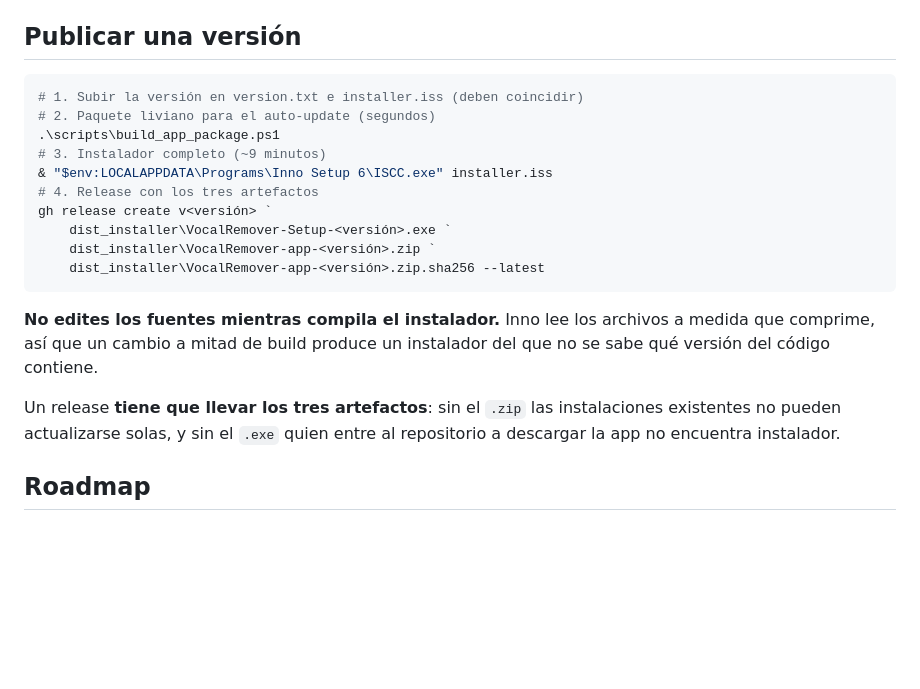
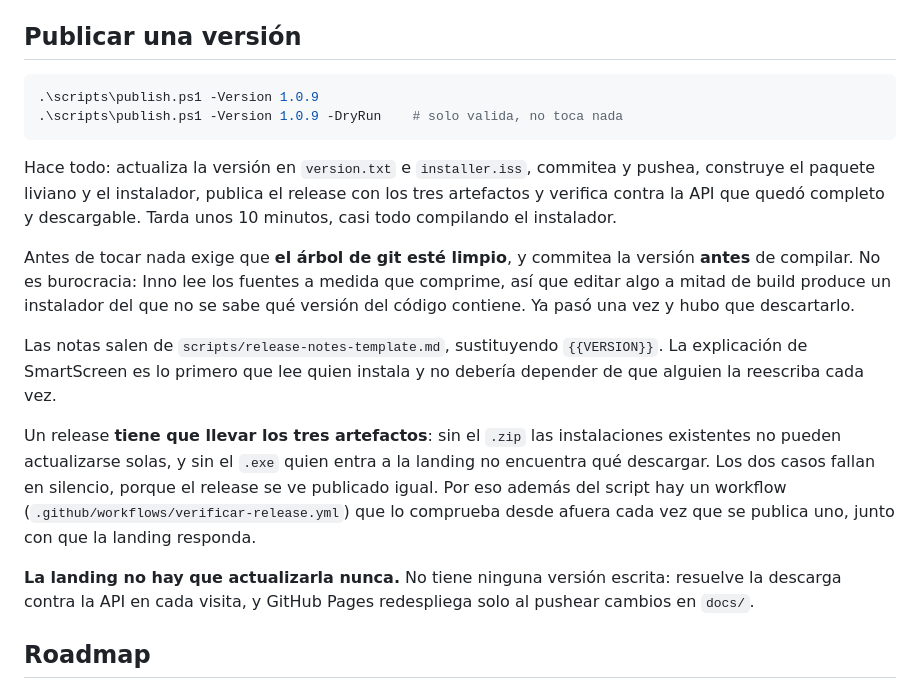
Before and after one commit to alexanderrr1/vocal-remover-desktop, a Markdown page: README.md, the part around the change. Drawn GitHub-style; blank space fills up the shorter version.

Commit message:
README: documentar el script de publicación en vez del procedimiento manual
El README seguía enseñando los cuatro pasos a mano, que es justo lo que el
script existe para evitar. Ahora documenta publish.ps1, por qué exige el árbol
limpio, y que la landing no necesita actualizarse nunca.

Co-Authored-By: Claude Opus 5 <noreply@anthropic.com>

````diff
--- a/README.md
+++ b/README.md
@@ -148,25 +148,35 @@ reemplazo) y `VR_UPDATE_REPO` (apunta a otro repositorio).
 ## Publicar una versión
 
 ```powershell
-# 1. Subir la versión en version.txt e installer.iss (deben coincidir)
-# 2. Paquete liviano para el auto-update (segundos)
-.\scripts\build_app_package.ps1
-# 3. Instalador completo (~9 minutos)
-& "$env:LOCALAPPDATA\Programs\Inno Setup 6\ISCC.exe" installer.iss
-# 4. Release con los tres artefactos
-gh release create v<versión> `
-    dist_installer\VocalRemover-Setup-<versión>.exe `
-    dist_installer\VocalRemover-app-<versión>.zip `
-    dist_installer\VocalRemover-app-<versión>.zip.sha256 --latest
+.\scripts\publish.ps1 -Version 1.0.9
+.\scripts\publish.ps1 -Version 1.0.9 -DryRun    # solo valida, no toca nada
 ```
 
-**No edites los fuentes mientras compila el instalador.** Inno lee los archivos
-a medida que comprime, así que un cambio a mitad de build produce un instalador
-del que no se sabe qué versión del código contiene.
+Hace todo: actualiza la versión en `version.txt` e `installer.iss`, commitea y
+pushea, construye el paquete liviano y el instalador, publica el release con
+los tres artefactos y verifica contra la API que quedó completo y descargable.
+Tarda unos 10 minutos, casi todo compilando el instalador.
+
+Antes de tocar nada exige que **el árbol de git esté limpio**, y commitea la
+versión **antes** de compilar. No es burocracia: Inno lee los fuentes a medida
+que comprime, así que editar algo a mitad de build produce un instalador del
+que no se sabe qué versión del código contiene. Ya pasó una vez y hubo que
+descartarlo.
+
+Las notas salen de `scripts/release-notes-template.md`, sustituyendo
+`{{VERSION}}`. La explicación de SmartScreen es lo primero que lee quien
+instala y no debería depender de que alguien la reescriba cada vez.
 
 Un release **tiene que llevar los tres artefactos**: sin el `.zip` las
 instalaciones existentes no pueden actualizarse solas, y sin el `.exe` quien
-entre al repositorio a descargar la app no encuentra instalador.
+entra a la landing no encuentra qué descargar. Los dos casos fallan en
+silencio, porque el release se ve publicado igual. Por eso además del script
+hay un workflow (`.github/workflows/verificar-release.yml`) que lo comprueba
+desde afuera cada vez que se publica uno, junto con que la landing responda.
+
+**La landing no hay que actualizarla nunca.** No tiene ninguna versión escrita:
+resuelve la descarga contra la API en cada visita, y GitHub Pages redespliega
+solo al pushear cambios en `docs/`.
 
 ## Roadmap
 
````
